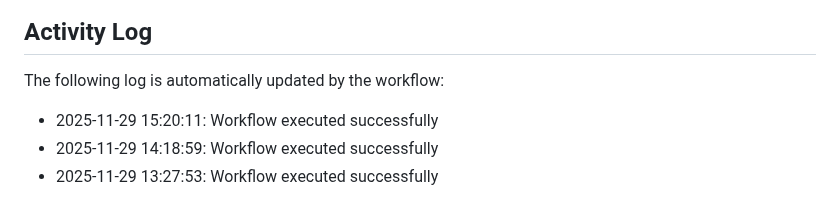
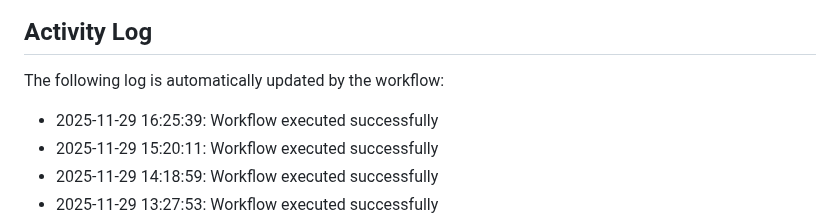
Before and after one commit to Zyuxua/devops-pages-lab, a Markdown page: README.md, the part around the change. Drawn GitHub-style.

Commit message:
Auto-update activity log

```diff
--- a/README.md
+++ b/README.md
@@ -11,6 +11,7 @@ This repository demonstrates CI/CD automation with GitHub Actions and GitHub Pag
 The following log is automatically updated by the workflow:
 
 <!--ACTIVITY_LOG-->
+* 2025-11-29 16:25:39: Workflow executed successfully
 * 2025-11-29 15:20:11: Workflow executed successfully
 * 2025-11-29 14:18:59: Workflow executed successfully
 * 2025-11-29 13:27:53: Workflow executed successfully
```
